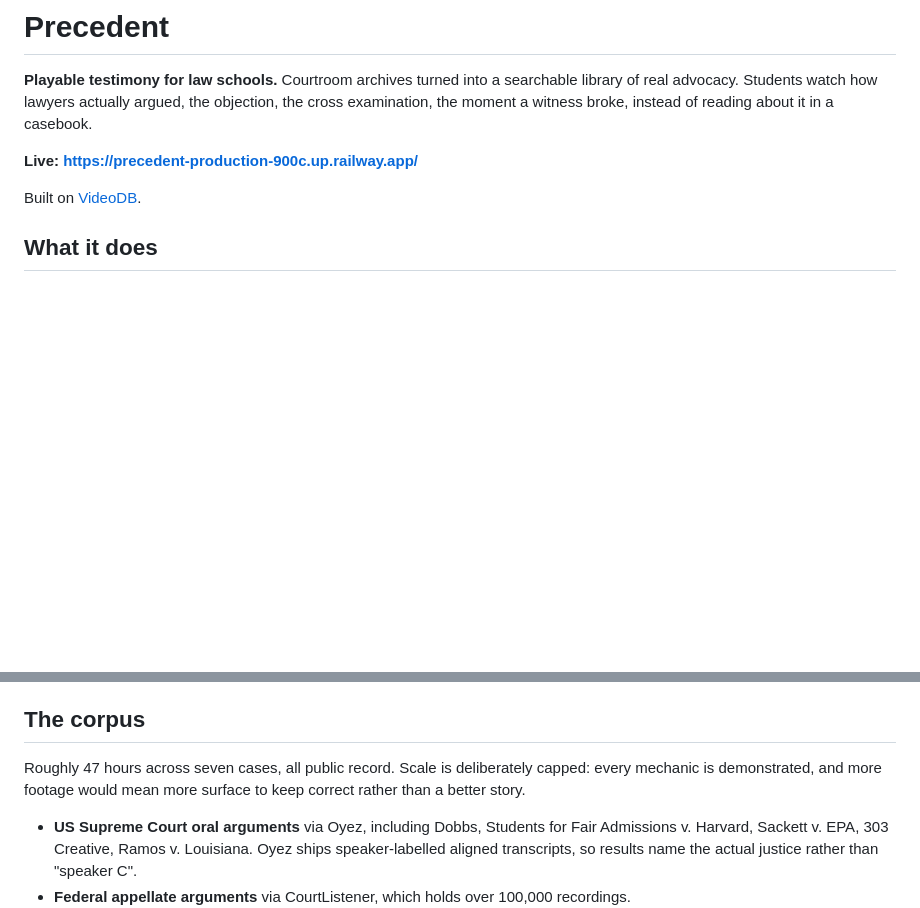
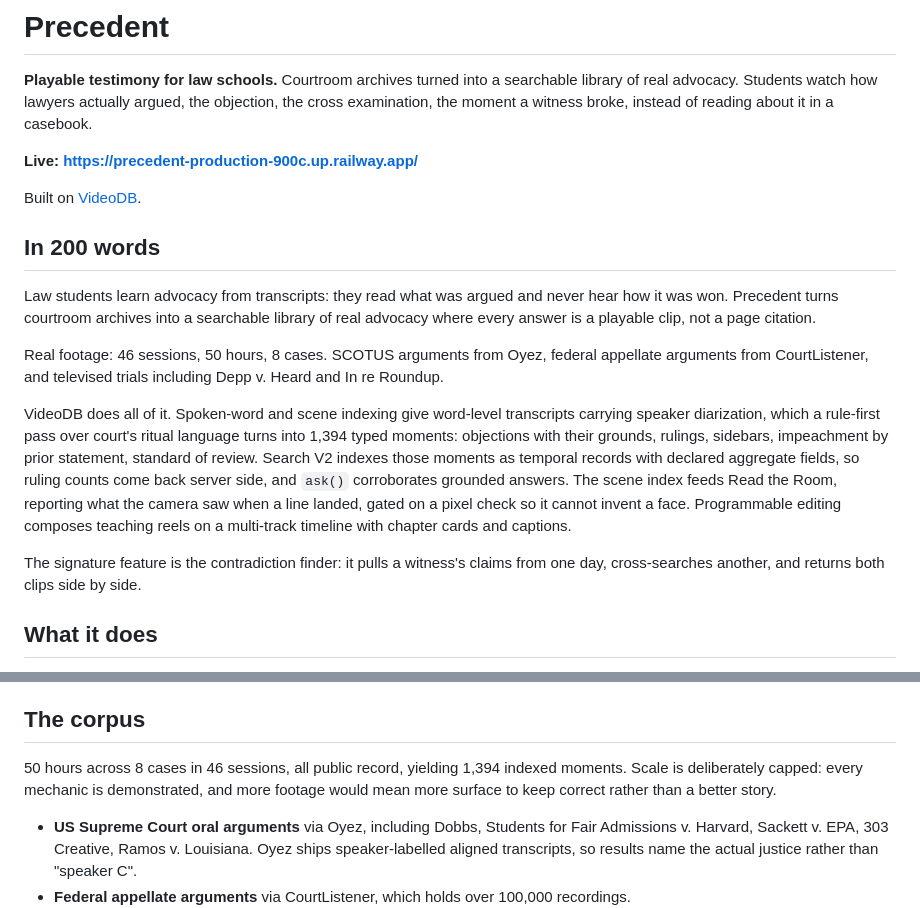
Before and after one commit to shubham-jaiswal0703/precedent, a Markdown page: README.md, 2 parts joined by grey strips. Rendered like a GitHub page; blank space fills up the shorter version.

```diff
--- a/README.md
+++ b/README.md
@@ -8,6 +8,29 @@ reading about it in a casebook.
 **Live: https://precedent-production-900c.up.railway.app/**
 
 Built on [VideoDB](https://videodb.io).
+
+## In 200 words
+
+Law students learn advocacy from transcripts: they read what was argued and never
+hear how it was won. Precedent turns courtroom archives into a searchable library
+of real advocacy where every answer is a playable clip, not a page citation.
+
+Real footage: 46 sessions, 50 hours, 8 cases. SCOTUS arguments from Oyez, federal
+appellate arguments from CourtListener, and televised trials including Depp v.
+Heard and In re Roundup.
+
+VideoDB does all of it. Spoken-word and scene indexing give word-level
+transcripts carrying speaker diarization, which a rule-first pass over court's
+ritual language turns into 1,394 typed moments: objections with their grounds,
+rulings, sidebars, impeachment by prior statement, standard of review. Search V2
+indexes those moments as temporal records with declared aggregate fields, so
+ruling counts come back server side, and `ask()` corroborates grounded answers.
+The scene index feeds Read the Room, reporting what the camera saw when a line
+landed, gated on a pixel check so it cannot invent a face. Programmable editing
+composes teaching reels on a multi-track timeline with chapter cards and captions.
+
+The signature feature is the contradiction finder: it pulls a witness's claims
+from one day, cross-searches another, and returns both clips side by side.
 
 ## What it does
 
@@ -55,9 +78,9 @@ pseudonym.
 
 ## The corpus
 
-Roughly 47 hours across seven cases, all public record. Scale is deliberately
-capped: every mechanic is demonstrated, and more footage would mean more surface
-to keep correct rather than a better story.
+50 hours across 8 cases in 46 sessions, all public record, yielding 1,394 indexed
+moments. Scale is deliberately capped: every mechanic is demonstrated, and more
+footage would mean more surface to keep correct rather than a better story.
 
 * **US Supreme Court oral arguments** via Oyez, including Dobbs, Students for
   Fair Admissions v. Harvard, Sackett v. EPA, 303 Creative, Ramos v. Louisiana.
```
Also changed, not shown: SUBMISSION.md (added, +27 -0 lines).
